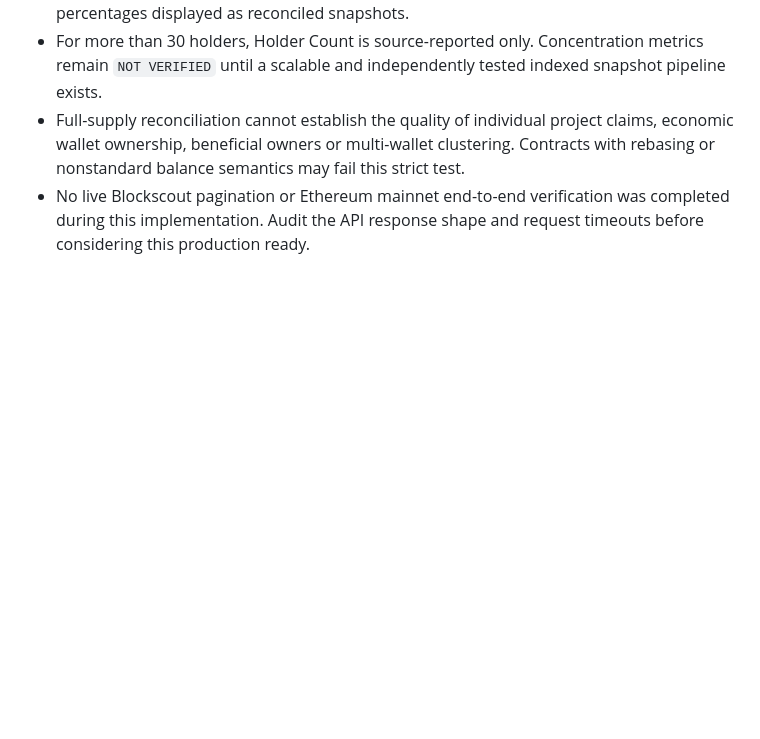
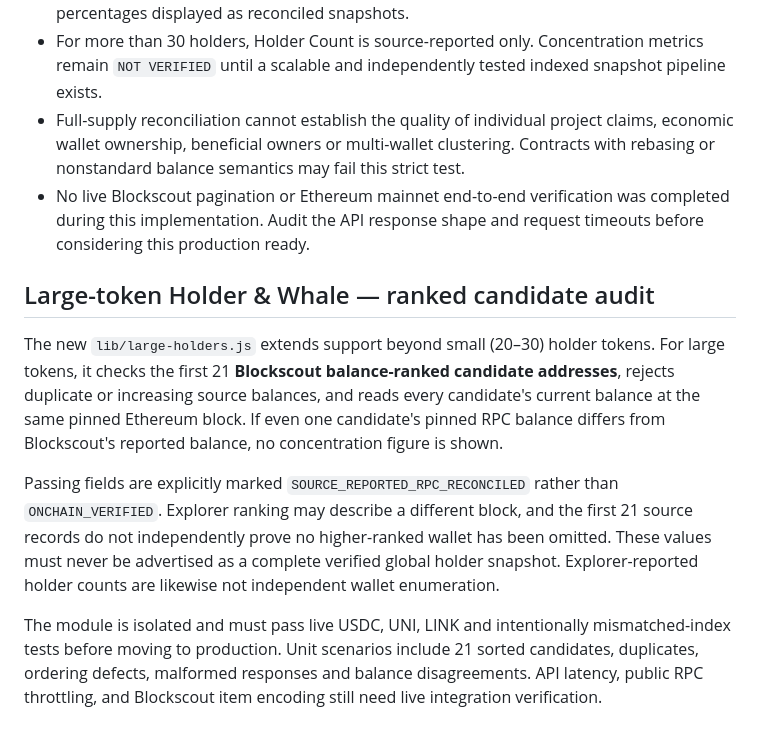
Before and after one commit to arcycoin-glitch/arcy-search, a Markdown page: eth-lab/README.md, the part around the change. Rendered like a GitHub page; blank space fills up the shorter version.

Commit message:
Document source-ranked large holder verification scope and limitations

```diff
--- a/eth-lab/README.md
+++ b/eth-lab/README.md
@@ -66,3 +66,11 @@ Live-provider integration testing, production RPC reconciliation, complete holde
 - For more than 30 holders, Holder Count is source-reported only. Concentration metrics remain `NOT VERIFIED` until a scalable and independently tested indexed snapshot pipeline exists.
 - Full-supply reconciliation cannot establish the quality of individual project claims, economic wallet ownership, beneficial owners or multi-wallet clustering. Contracts with rebasing or nonstandard balance semantics may fail this strict test.
 - No live Blockscout pagination or Ethereum mainnet end-to-end verification was completed during this implementation. Audit the API response shape and request timeouts before considering this production ready.
+
+## Large-token Holder & Whale — ranked candidate audit
+
+The new `lib/large-holders.js` extends support beyond small (20–30) holder tokens. For large tokens, it checks the first 21 **Blockscout balance-ranked candidate addresses**, rejects duplicate or increasing source balances, and reads every candidate's current balance at the same pinned Ethereum block. If even one candidate's pinned RPC balance differs from Blockscout's reported balance, no concentration figure is shown.
+
+Passing fields are explicitly marked `SOURCE_REPORTED_RPC_RECONCILED` rather than `ONCHAIN_VERIFIED`. Explorer ranking may describe a different block, and the first 21 source records do not independently prove no higher-ranked wallet has been omitted. These values must never be advertised as a complete verified global holder snapshot. Explorer-reported holder counts are likewise not independent wallet enumeration.
+
+The module is isolated and must pass live USDC, UNI, LINK and intentionally mismatched-index tests before moving to production. Unit scenarios include 21 sorted candidates, duplicates, ordering defects, malformed responses and balance disagreements. API latency, public RPC throttling, and Blockscout item encoding still need live integration verification.
```
